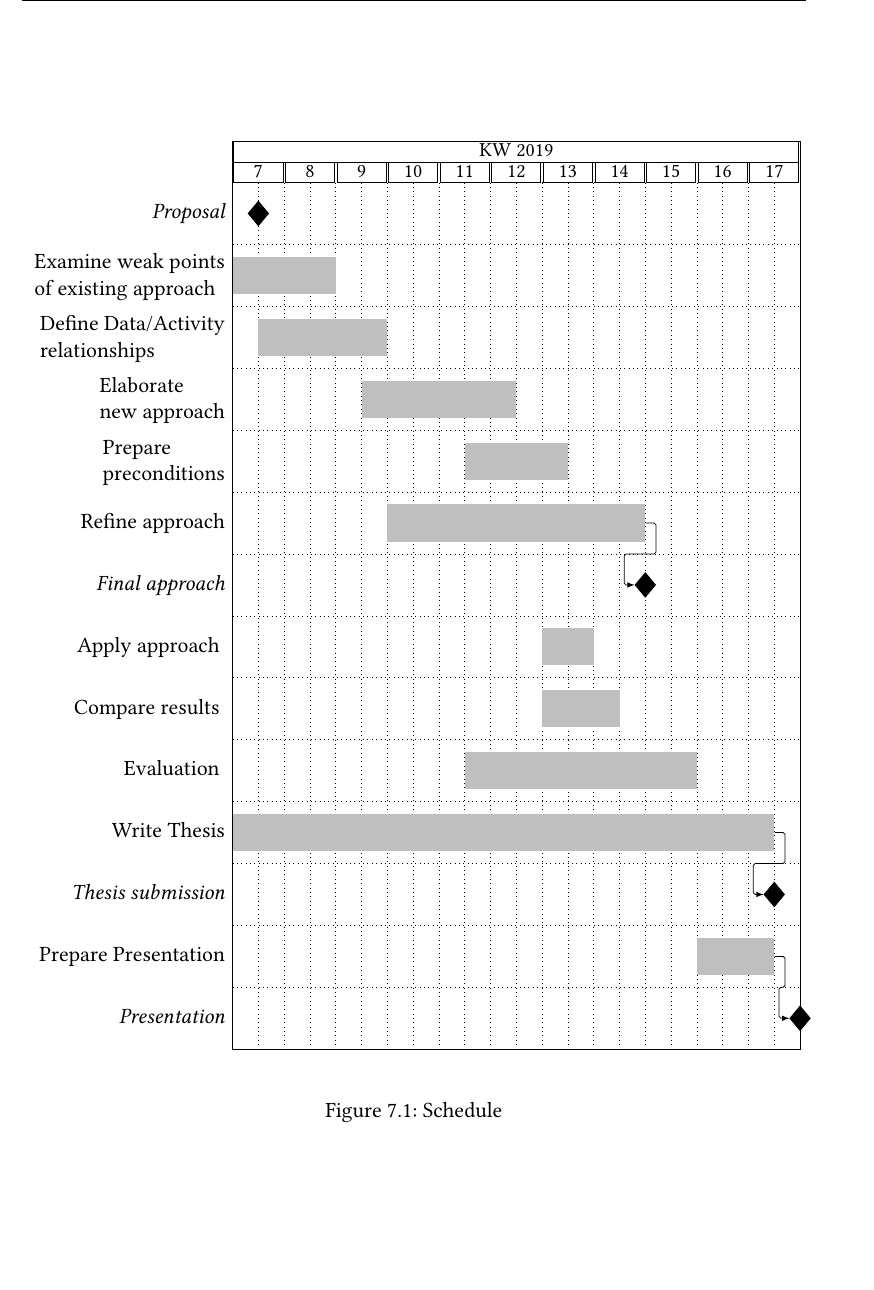
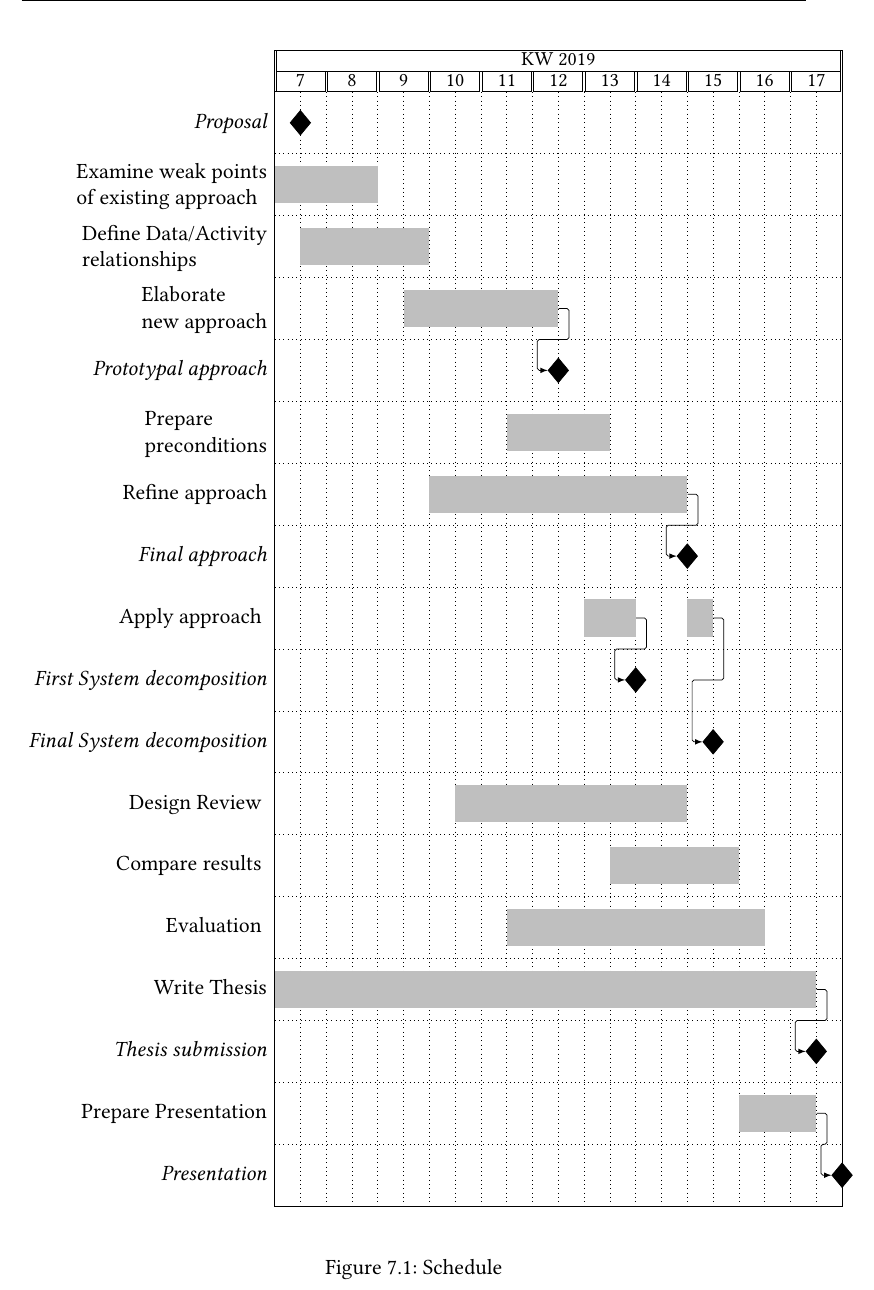
Before and after one commit to Benkler/BA, a LaTeX thesis (Proposal/thesis.tex, which reads Proposal/sections/timetable.tex): part of page 38 of 40, cut so that both start at the same text. Compiled offline with pdfLaTeX.

Commit message:
Presentation changed, milestones added to gantchart

```diff
--- a/Proposal/sections/timetable.tex
+++ b/Proposal/sections/timetable.tex
@@ -32,14 +32,20 @@ The schedule of the thesis is presented as a \textit{Gantt Chart} (Fig.\ref{tab:
 		\ganttbar{Define Data/Activity \\ relationships}{2}{6} \\
 
 		\ganttbar{Elaborate \\ new approach  }{6}{11} \\
+		\ganttmilestone{Prototypal approach}{11} \\
 
 		\ganttbar{Prepare \\ preconditions}{10}{13} \\
 		\ganttbar{Refine approach}{7}{16} \\
 		\ganttmilestone{Final approach}{16} \\
 
-		\ganttbar{Apply approach }{13}{14} \\
-	    \ganttbar{Compare results }{13}{15} \\
-		\ganttbar{Evaluation }{10}{18} \\
+		\ganttbar{Apply approach }{13}{14}
+		\ganttbar{}{17}{17} \\
+		\ganttmilestone{First System decomposition}{14} \\
+		\ganttmilestone{Final System decomposition}{17} \\
+		\ganttbar{Design Review }{8}{16} \\
+	    \ganttbar{Compare results }{14}{18} \\
+
+		\ganttbar{Evaluation }{10}{19} \\
 
 
 
@@ -49,9 +55,12 @@ The schedule of the thesis is presented as a \textit{Gantt Chart} (Fig.\ref{tab:
 
 		\ganttbar{Prepare Presentation}{19}{21.5} \\
 		\ganttmilestone{Presentation}{22}
-		\ganttlink{elem5}{elem6}
-		\ganttlink{elem10}{elem11}
-			\ganttlink{elem12}{elem13}
+		\ganttlink{elem3}{elem4}
+		\ganttlink{elem6}{elem7}
+		\ganttlink{elem8}{elem10}
+		\ganttlink{elem9}{elem11}
+			\ganttlink{elem15}{elem16}
+			\ganttlink{elem17}{elem18}
 	\end{ganttchart}
 
 	\end{center}
```
Also changed, not shown: Proposal/thesis.pdf, 4 other files.
